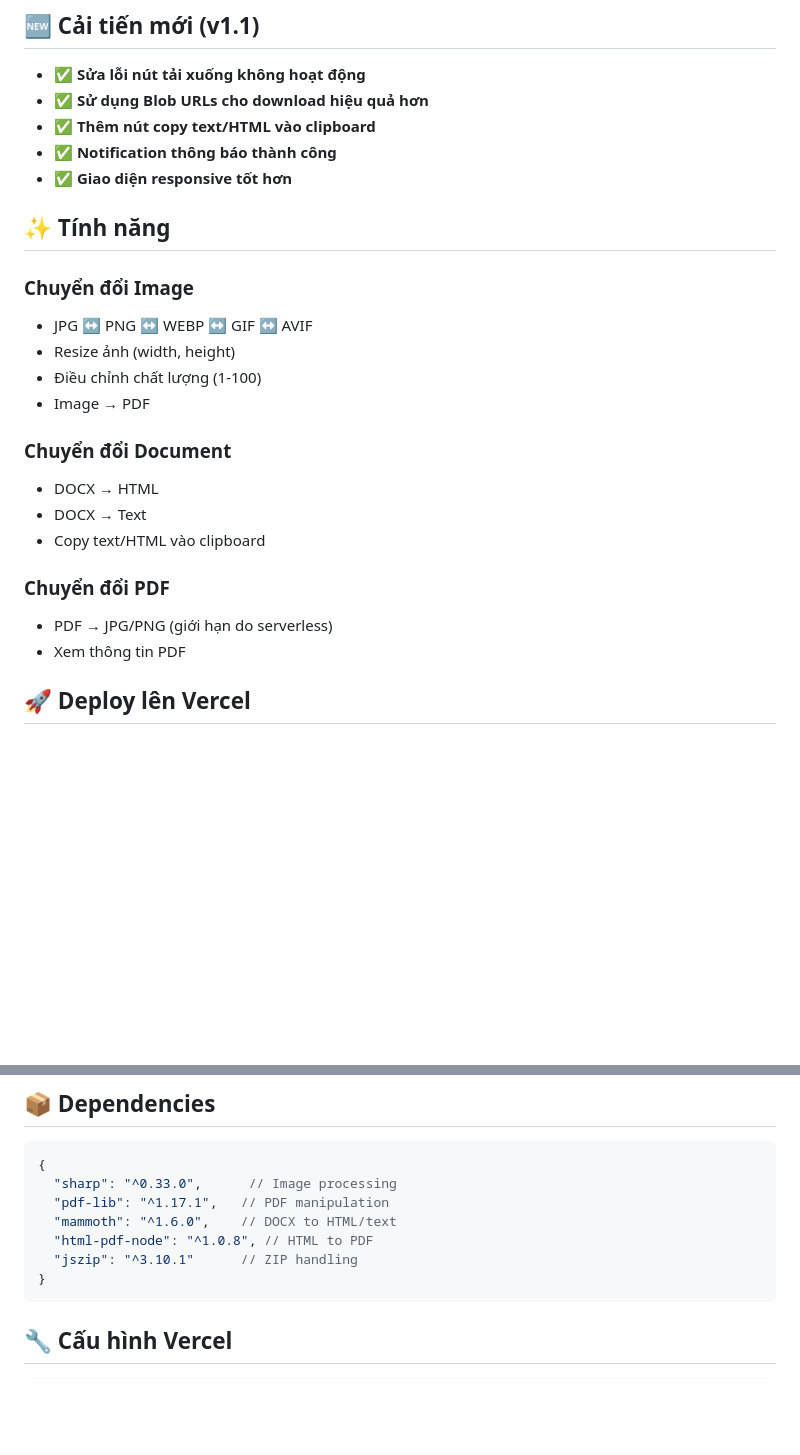
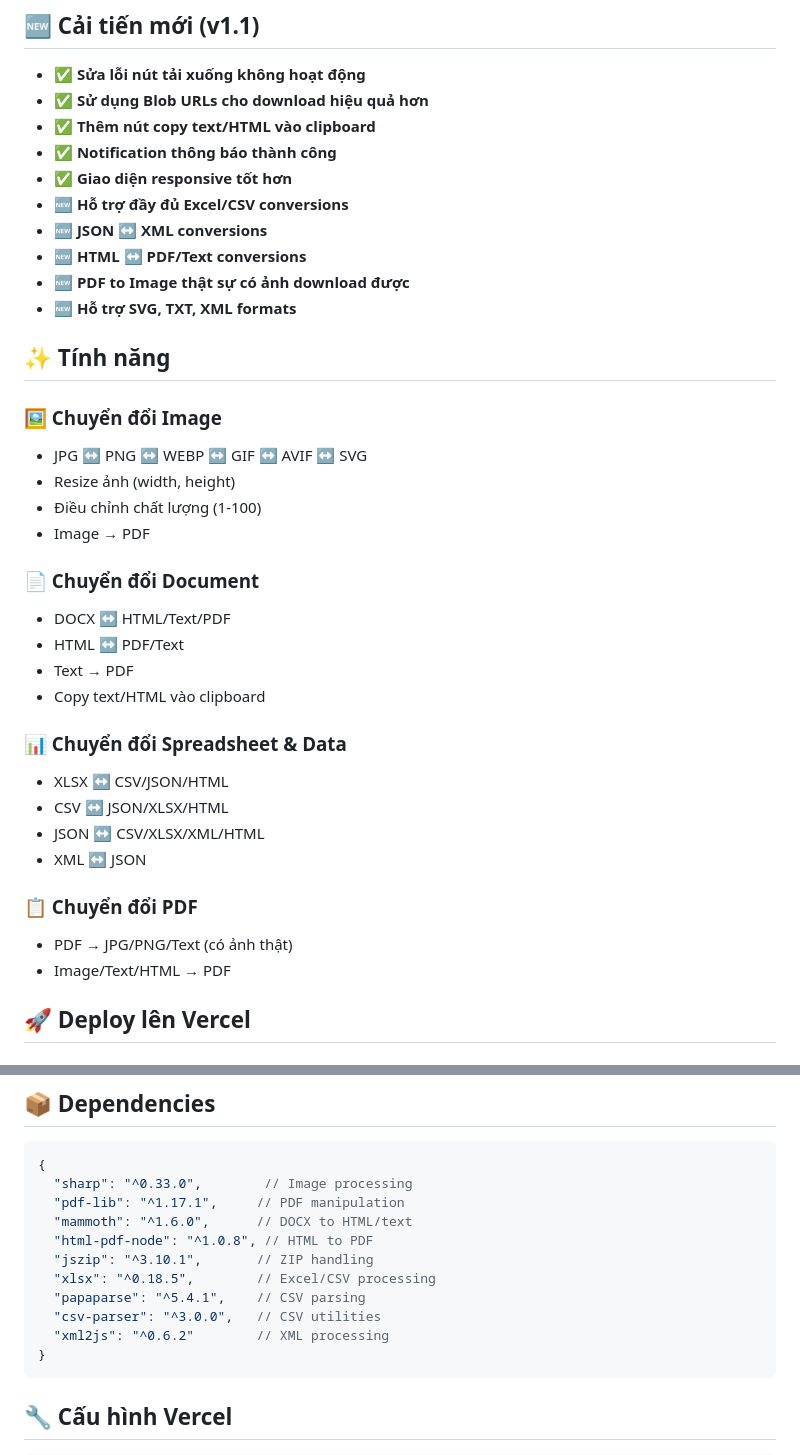
Before and after one commit to Luonghiii/Filecv, a Markdown page: README.md, 2 parts joined by grey strips. Drawn GitHub-style; blank space fills up the shorter version.

````diff
--- a/README.md
+++ b/README.md
@@ -8,23 +8,35 @@ Công cụ chuyển đổi file đa năng với giao diện web đẹp, hỗ tr
 - ✅ **Thêm nút copy text/HTML vào clipboard**
 - ✅ **Notification thông báo thành công**
 - ✅ **Giao diện responsive tốt hơn**
+- 🆕 **Hỗ trợ đầy đủ Excel/CSV conversions**
+- 🆕 **JSON ↔ XML conversions**
+- 🆕 **HTML ↔ PDF/Text conversions**
+- 🆕 **PDF to Image thật sự có ảnh download được**
+- 🆕 **Hỗ trợ SVG, TXT, XML formats**
 
 ## ✨ Tính năng
 
-### Chuyển đổi Image
-- JPG ↔ PNG ↔ WEBP ↔ GIF ↔ AVIF
+### 🖼️ Chuyển đổi Image
+- JPG ↔ PNG ↔ WEBP ↔ GIF ↔ AVIF ↔ SVG
 - Resize ảnh (width, height)
 - Điều chỉnh chất lượng (1-100)
 - Image → PDF
 
-### Chuyển đổi Document
-- DOCX → HTML
-- DOCX → Text
+### 📄 Chuyển đổi Document
+- DOCX ↔ HTML/Text/PDF
+- HTML ↔ PDF/Text
+- Text → PDF
 - Copy text/HTML vào clipboard
 
-### Chuyển đổi PDF
-- PDF → JPG/PNG (giới hạn do serverless)
-- Xem thông tin PDF
+### 📊 Chuyển đổi Spreadsheet & Data
+- XLSX ↔ CSV/JSON/HTML
+- CSV ↔ JSON/XLSX/HTML
+- JSON ↔ CSV/XLSX/XML/HTML
+- XML ↔ JSON
+
+### 📋 Chuyển đổi PDF
+- PDF → JPG/PNG/Text (có ảnh thật)
+- Image/Text/HTML → PDF
 
 ## 🚀 Deploy lên Vercel
 
@@ -264,11 +276,15 @@ Không cần thiết lập environment variables. API hoạt động ngay sau kh
 
 ```json
 {
-  "sharp": "^0.33.0",      // Image processing
-  "pdf-lib": "^1.17.1",   // PDF manipulation
-  "mammoth": "^1.6.0",    // DOCX to HTML/text
+  "sharp": "^0.33.0",        // Image processing
+  "pdf-lib": "^1.17.1",     // PDF manipulation
+  "mammoth": "^1.6.0",      // DOCX to HTML/text
   "html-pdf-node": "^1.0.8", // HTML to PDF
-  "jszip": "^3.10.1"      // ZIP handling
+  "jszip": "^3.10.1",       // ZIP handling
+  "xlsx": "^0.18.5",        // Excel/CSV processing
+  "papaparse": "^5.4.1",    // CSV parsing
+  "csv-parser": "^3.0.0",   // CSV utilities
+  "xml2js": "^0.6.2"        // XML processing
 }
 ```
 
````
